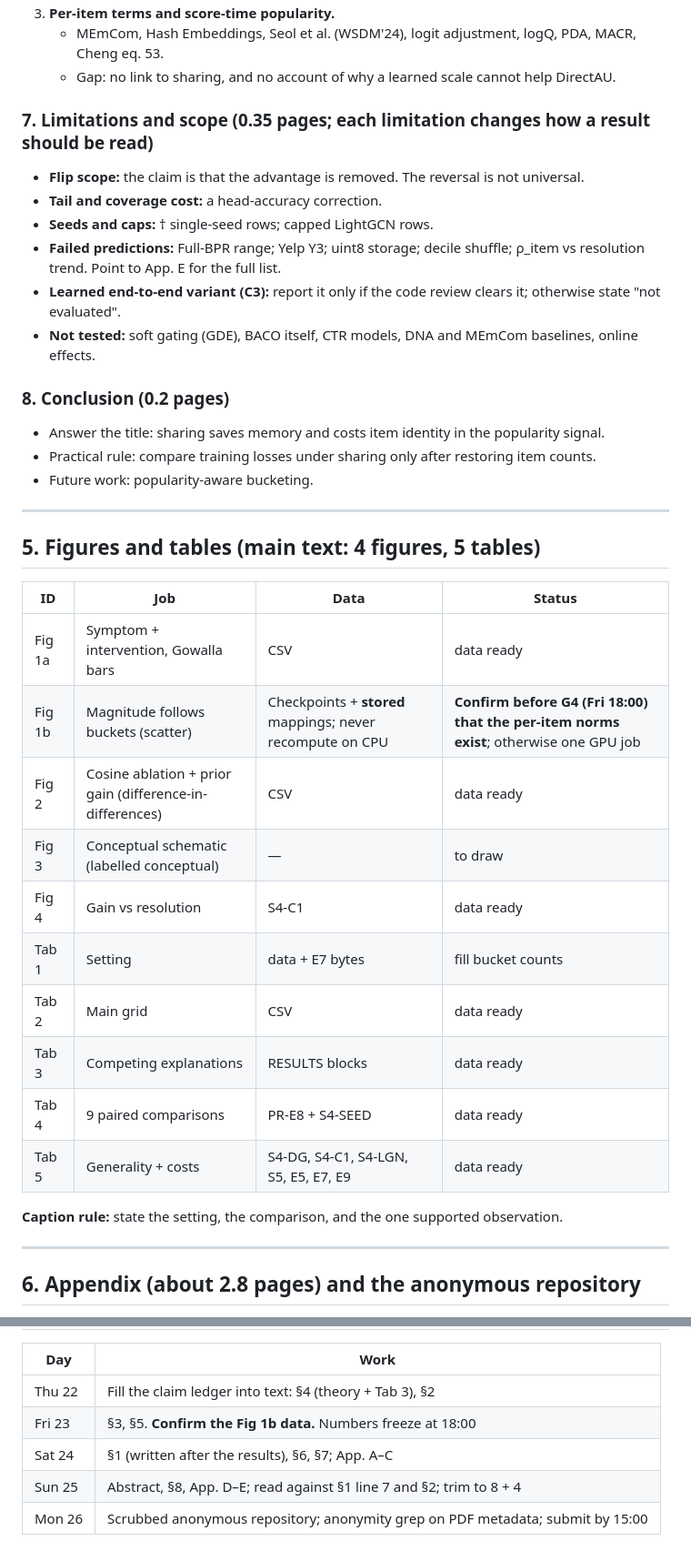
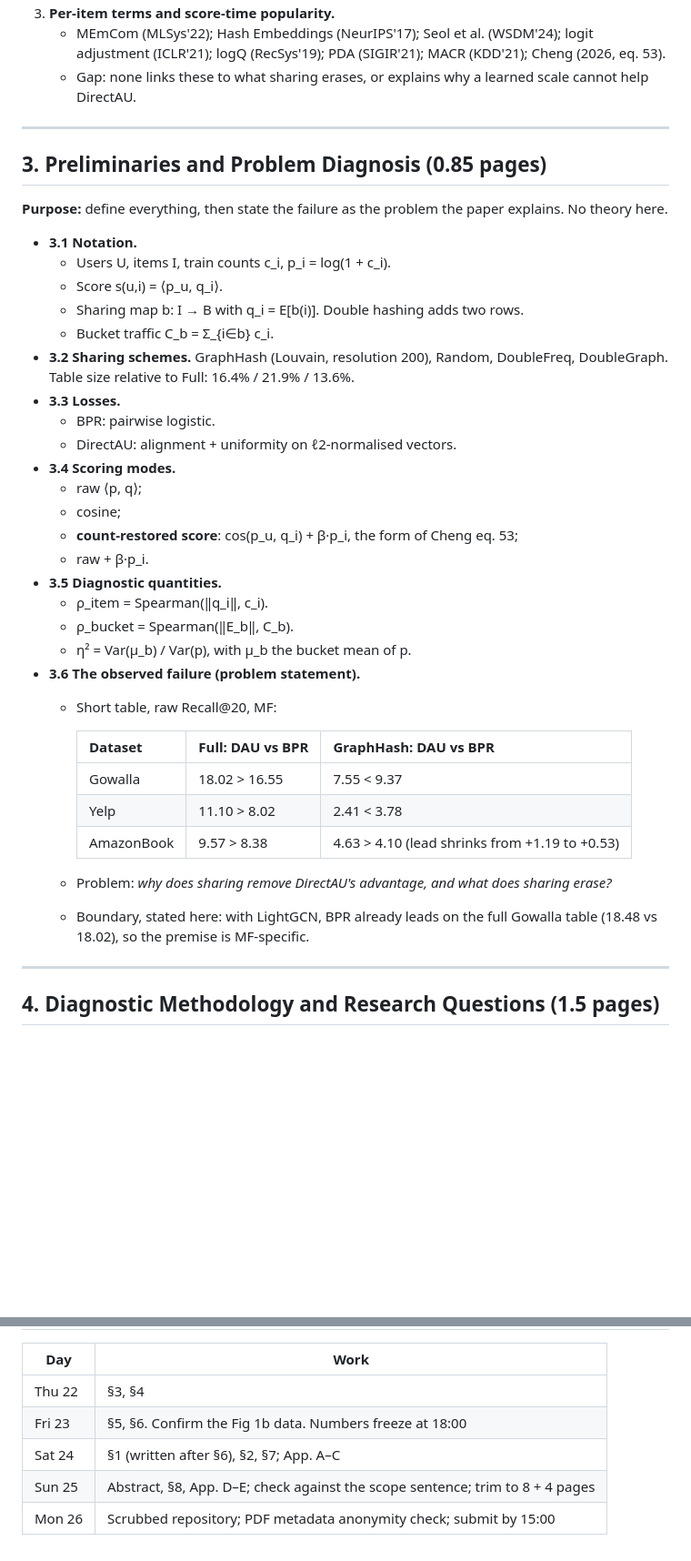
Before and after one commit to pushkar1887/webconf27-popchannel, a Markdown page: webconf27-popchannel/paper/OUTLINE.md, 2 parts joined by grey strips. Shown at 91% size. Rendered like a GitHub page; blank space fills up the shorter version.

Commit message:
Outline v4: content mapped onto the agreed section list, with suggested changes
Co-Authored-By: Claude Opus 5.5 <noreply@anthropic.com>

```diff
--- a/webconf27-popchannel/paper/OUTLINE.md
+++ b/webconf27-popchannel/paper/OUTLINE.md
@@ -237,40 +100,44 @@ Every number below was checked against `results/master_metrics_v2.csv` and RESUL
 3. **Per-item terms and score-time popularity.**
-   - MEmCom, Hash Embeddings, Seol et al. (WSDM'24), logit adjustment, logQ, PDA, MACR, Cheng eq. 53.
-   - Gap: no link to sharing, and no account of why a learned scale cannot help DirectAU.
-
-### 7. Limitations and scope (0.35 pages; each limitation changes how a result should be read)
-- **Flip scope:** the claim is that the advantage is removed. The reversal is not universal.
-- **Tail and coverage cost:** a head-accuracy correction.
-- **Seeds and caps:** † single-seed rows; capped LightGCN rows.
-- **Failed predictions:** Full-BPR range; Yelp Y3; uint8 storage; decile shuffle; ρ_item vs resolution trend. Point to App. E for the full list.
-- **Learned end-to-end variant (C3):** report it only if the code review clears it; otherwise state "not evaluated".
-- **Not tested:** soft gating (GDE), BACO itself, CTR models, DNA and MEmCom baselines, online effects.
-
-### 8. Conclusion (0.2 pages)
-- Answer the title: sharing saves memory and costs item identity in the popularity signal.
-- Practical rule: compare training losses under sharing only after restoring item counts.
-- Future work: popularity-aware bucketing.
+   - MEmCom (MLSys'22); Hash Embeddings (NeurIPS'17); Seol et al. (WSDM'24); logit adjustment (ICLR'21); logQ (RecSys'19); PDA (SIGIR'21); MACR (KDD'21); Cheng (2026, eq. 53).
+   - Gap: none links these to what sharing erases, or explains why a learned scale cannot help DirectAU.
 
 ---
 
-## 5. Figures and tables (main text: 4 figures, 5 tables)
+## 3. Preliminaries and Problem Diagnosis (0.85 pages)
 
-| ID | Job | Data | Status |
-|---|---|---|---|
-| Fig 1a | Symptom + intervention, Gowalla bars | CSV | data ready |
-| Fig 1b | Magnitude follows buckets (scatter) | Checkpoints + **stored** mappings; never recompute on CPU | **Confirm before G4 (Fri 18:00) that the per-item norms exist**; otherwise one GPU job |
-| Fig 2 | Cosine ablation + prior gain (difference-in-differences) | CSV | data ready |
-| Fig 3 | Conceptual schematic (labelled conceptual) | — | to draw |
-| Fig 4 | Gain vs resolution | S4-C1 | data ready |
-| Tab 1 | Setting | data + E7 bytes | fill bucket counts |
-| Tab 2 | Main grid | CSV | data ready |
-| Tab 3 | Competing explanations | RESULTS blocks | data ready |
-| Tab 4 | 9 paired comparisons | PR-E8 + S4-SEED | data ready |
-| Tab 5 | Generality + costs | S4-DG, S4-C1, S4-LGN, S5, E5, E7, E9 | data ready |
+**Purpose:** define everything, then state the failure as the problem the paper explains. No theory here.
 
-**Caption rule:** state the setting, the comparison, and the one supported observation.
+- **3.1 Notation.**
+  - Users U, items I, train counts c_i, p_i = log(1 + c_i).
+  - Score s(u,i) = ⟨p_u, q_i⟩.
+  - Sharing map b: I → B with q_i = E[b(i)]. Double hashing adds two rows.
+  - Bucket traffic C_b = Σ_{i∈b} c_i.
+- **3.2 Sharing schemes.** GraphHash (Louvain, resolution 200), Random, DoubleFreq, DoubleGraph. Table size relative to Full: 16.4% / 21.9% / 13.6%.
+- **3.3 Losses.**
+  - BPR: pairwise logistic.
+  - DirectAU: alignment + uniformity on ℓ2-normalised vectors.
+- **3.4 Scoring modes.**
+  - raw ⟨p, q⟩;
+  - cosine;
+  - **count-restored score**: cos(p_u, q_i) + β·p_i, the form of Cheng eq. 53;
+  - raw + β·p_i.
+- **3.5 Diagnostic quantities.**
+  - ρ_item = Spearman(‖q_i‖, c_i).
+  - ρ_bucket = Spearman(‖E_b‖, C_b).
+  - η² = Var(μ_b) / Var(p), with μ_b the bucket mean of p.
+- **3.6 The observed failure (problem statement).**
+  - Short table, raw Recall@20, MF:
+
+    | Dataset | Full: DAU vs BPR | GraphHash: DAU vs BPR |
+    |---|---|---|
+    | Gowalla | 18.02 > 16.55 | 7.55 < 9.37 |
+    | Yelp | 11.10 > 8.02 | 2.41 < 3.78 |
+    | AmazonBook | 9.57 > 8.38 | 4.63 > 4.10 (lead shrinks from +1.19 to +0.53) |
+
+  - Problem: *why does sharing remove DirectAU's advantage, and what does sharing erase?*
+  - Boundary, stated here: with LightGCN, BPR already leads on the full Gowalla table (18.48 vs 18.02), so the premise is MF-specific.
 
 ---
 
-## 6. Appendix (about 2.8 pages) and the anonymous repository
+## 4. Diagnostic Methodology and Research Questions (1.5 pages)
 
@@ -318,8 +368,8 @@ Space is the constraint. The appendix shows **every run in one dense table** and
 
 | Day | Work |
 |---|---|
-| Thu 22 | Fill the claim ledger into text: §4 (theory + Tab 3), §2 |
-| Fri 23 | §3, §5. **Confirm the Fig 1b data.** Numbers freeze at 18:00 |
-| Sat 24 | §1 (written after the results), §6, §7; App. A–C |
-| Sun 25 | Abstract, §8, App. D–E; read against §1 line 7 and §2; trim to 8 + 4 |
-| Mon 26 | Scrubbed anonymous repository; anonymity grep on PDF metadata; submit by 15:00 |
+| Thu 22 | §3, §4 |
+| Fri 23 | §5, §6. Confirm the Fig 1b data. Numbers freeze at 18:00 |
+| Sat 24 | §1 (written after §6), §2, §7; App. A–C |
+| Sun 25 | Abstract, §8, App. D–E; check against the scope sentence; trim to 8 + 4 pages |
+| Mon 26 | Scrubbed repository; PDF metadata anonymity check; submit by 15:00 |
```
Also changed, not shown: other parts of webconf27-popchannel/paper/OUTLINE.md (+279 -233 lines).
